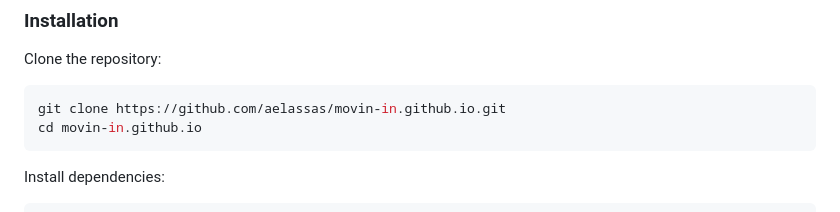
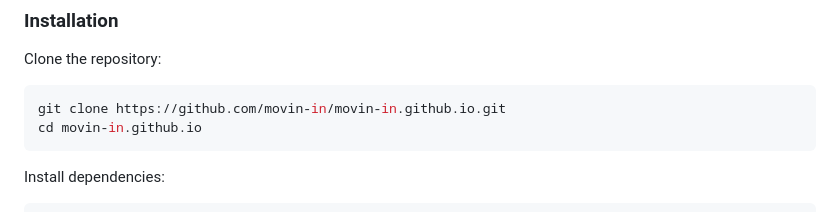
Before and after one commit to movin-in/movin-in.github.io, a Markdown page: README.md, the part around one of its changes. Drawn GitHub-style.

Commit message:
docs(README): fix instructions

````diff
--- a/README.md
+++ b/README.md
@@ -49,7 +49,7 @@ By keeping each concern isolated in its own file, the project becomes easier to
 Clone the repository:
 
 ```bash
-git clone https://github.com/aelassas/movin-in.github.io.git
+git clone https://github.com/movin-in/movin-in.github.io.git
 cd movin-in.github.io
 ```
 
````
Also changed, not shown: other parts of README.md (+2 -2 lines).
